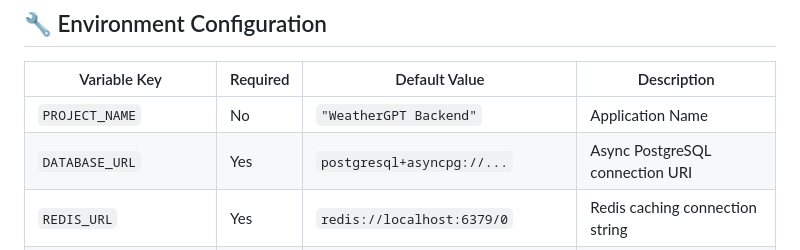
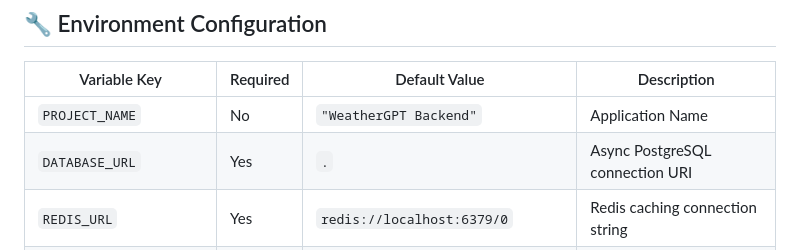
Before and after one commit to theanshukr/WeatherGPT, a Markdown page: README.md, the part around the change. Drawn GitHub-style.

Commit message:
Change DATABASE_URL default value to '.'
Updated DATABASE_URL default value in README.

```diff
--- a/README.md
+++ b/README.md
@@ -263,7 +263,7 @@ flutter run
 | Variable Key | Required | Default Value | Description |
 |---|---|---|---|
 | `PROJECT_NAME` | No | `"WeatherGPT Backend"` | Application Name |
-| `DATABASE_URL` | Yes | `postgresql+asyncpg://...` | Async PostgreSQL connection URI |
+| `DATABASE_URL` | Yes | `.` | Async PostgreSQL connection URI |
 | `REDIS_URL` | Yes | `redis://localhost:6379/0` | Redis caching connection string |
 | `DEFAULT_LLM_PROVIDER` | No | `"gemini"` | Active LLM engine (`gemini` or `sarvam`) |
 | `GEMINI_API_KEY` | Optional | `""` | Google Gemini AI API key |
```
